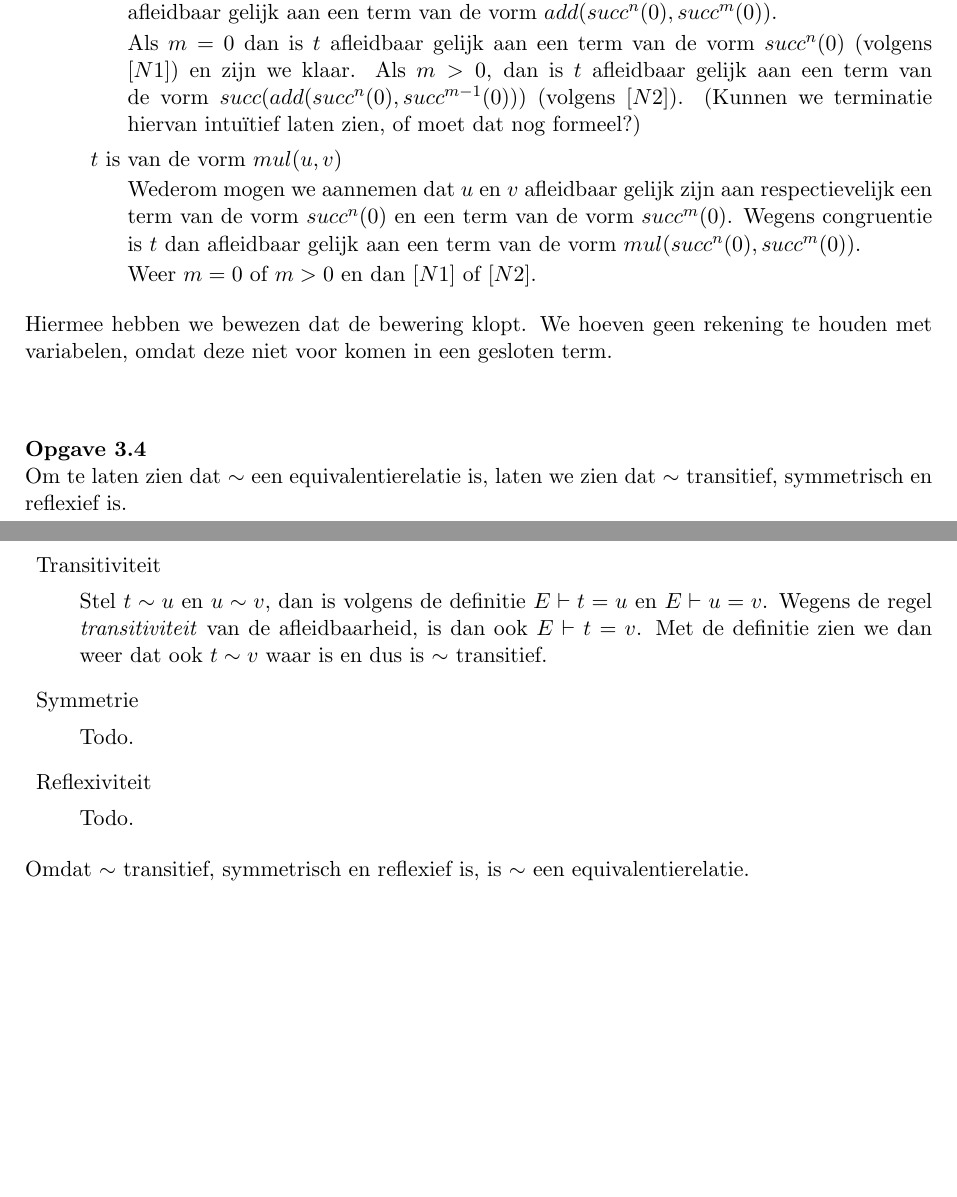
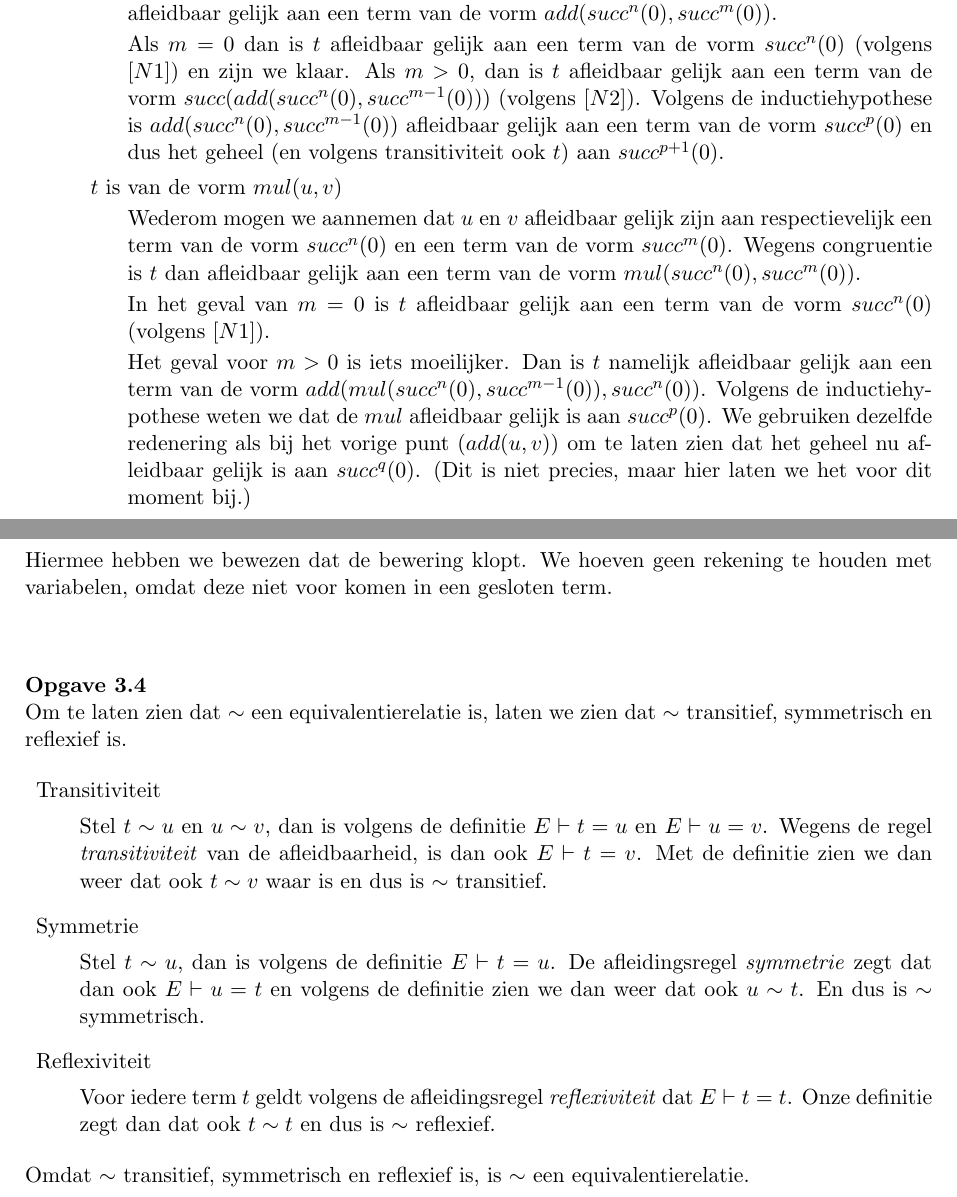
Before and after one commit to martijnvermaat/documents, a LaTeX document (vu/iti/equationele-logica/opgaven-3.tex): two parts of pages 2 and 3 of 3, joined at a grey line, cut so that both start at the same text, the shorter picture padded with empty space. Compiled offline with pdfLaTeX.

Commit message:
Opgaven bij hfst 3 bijgewerkt.

```diff
--- a/vu/iti/equationele-logica/opgaven-3.tex
+++ b/vu/iti/equationele-logica/opgaven-3.tex
@@ -144,8 +144,10 @@ structuur van de term $t$:
     Als $m=0$ dan is $t$ afleidbaar gelijk aan een term van de vorm
     $succ^{n}(0)$ (volgens $[N1]$) en zijn we klaar. Als $m>0$, dan is $t$
     afleidbaar gelijk aan een term van de vorm $succ(add(succ^{n}(0),
-    succ^{m-1}(0)))$ (volgens $[N2]$). (Kunnen we terminatie hiervan
-    intu\"itief laten zien, of moet dat nog formeel?)
+    succ^{m-1}(0)))$ (volgens $[N2]$). Volgens de inductiehypothese is
+    $add(succ^{n}(0), succ^{m-1}(0))$ afleidbaar gelijk aan een term van de
+    vorm $succ^{p}(0)$ en dus het geheel (en volgens transitiviteit ook $t$)
+    aan $succ^{p+1}(0)$.
 
   \item{$t$ is van de vorm $mul(u, v)$}
 
@@ -154,7 +156,16 @@ structuur van de term $t$:
     $succ^{m}(0)$. Wegens congruentie is $t$ dan afleidbaar gelijk aan een
     term van de vorm $mul(succ^{n}(0), succ^{m}(0))$.
 
-    Weer $m=0$ of $m>0$ en dan $[N1]$ of $[N2]$.
+    In het geval van $m=0$ is $t$ afleidbaar gelijk aan een term van de vorm
+    $succ^{n}(0)$ (volgens $[N1]$).
+
+    Het geval voor $m>0$ is iets moeilijker. Dan is $t$ namelijk afleidbaar
+    gelijk aan een term van de vorm $add(mul(succ^{n}(0), succ^{m-1}(0)),
+    succ^{n}(0))$. Volgens de inductiehypothese weten we dat de $mul$
+    afleidbaar gelijk is aan $succ^{p}(0)$. We gebruiken dezelfde redenering
+    als bij het vorige punt ($add(u, v)$) om te laten zien dat het geheel nu
+    afleidbaar gelijk is aan $succ^{q}(0)$. (Dit is niet precies, maar hier
+    laten we het voor dit moment bij.)
 
   \end{description}
 
@@ -180,11 +191,16 @@ transitief, symmetrisch en reflexief is.
 
 \item{Symmetrie}
 
-  Todo.
+  Stel $t \sim u$, dan is volgens de definitie $E \vdash t = u$. De
+  afleidingsregel \emph{symmetrie} zegt dat dan ook $E \vdash u = t$ en
+  volgens de definitie zien we dan weer dat ook $u \sim t$. En dus is $\sim$
+  symmetrisch.
 
 \item{Reflexiviteit}
 
-  Todo.
+  Voor iedere term $t$ geldt volgens de afleidingsregel \emph{reflexiviteit}
+  dat $E \vdash t = t$. Onze definitie zegt dan dat ook $t \sim t$ en dus is
+  $\sim$ reflexief.
 
 \end{description}
 
```
